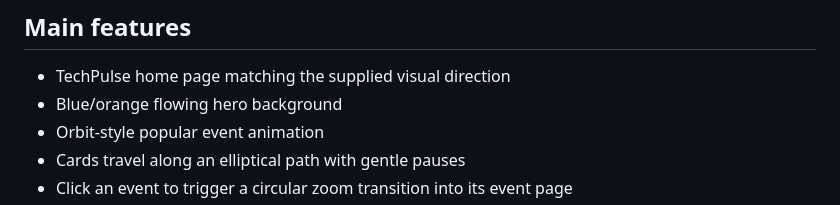
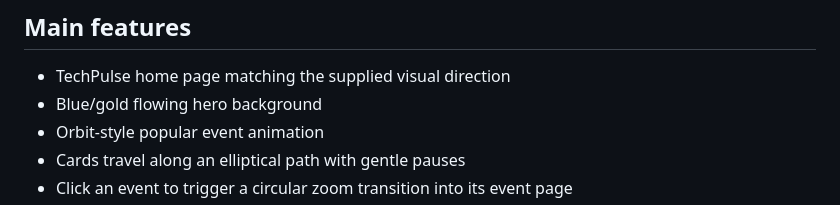
Before and after one commit to aymn10/TechPulse_WebSprint_2026, a Markdown page: README.md, the part around the change. Drawn GitHub-style.

Commit message:
Update hero background color from orange to gold

```diff
--- a/README.md
+++ b/README.md
@@ -28,7 +28,7 @@ TechPulse connects event discovery with a student's activity, skills, interests
 ## Main features
 
 - TechPulse home page matching the supplied visual direction
-- Blue/orange flowing hero background
+- Blue/gold flowing hero background
 - Orbit-style popular event animation
 - Cards travel along an elliptical path with gentle pauses
 - Click an event to trigger a circular zoom transition into its event page
```
